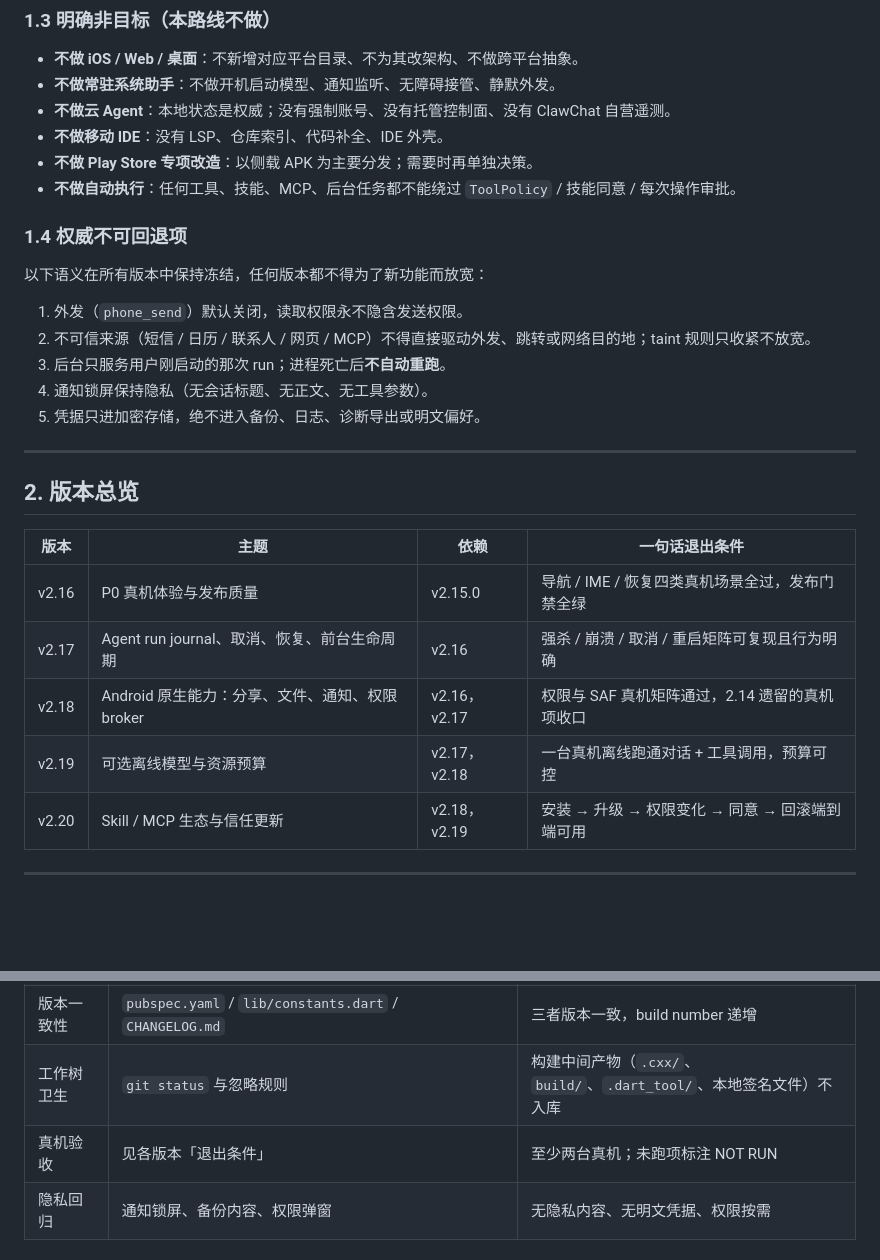
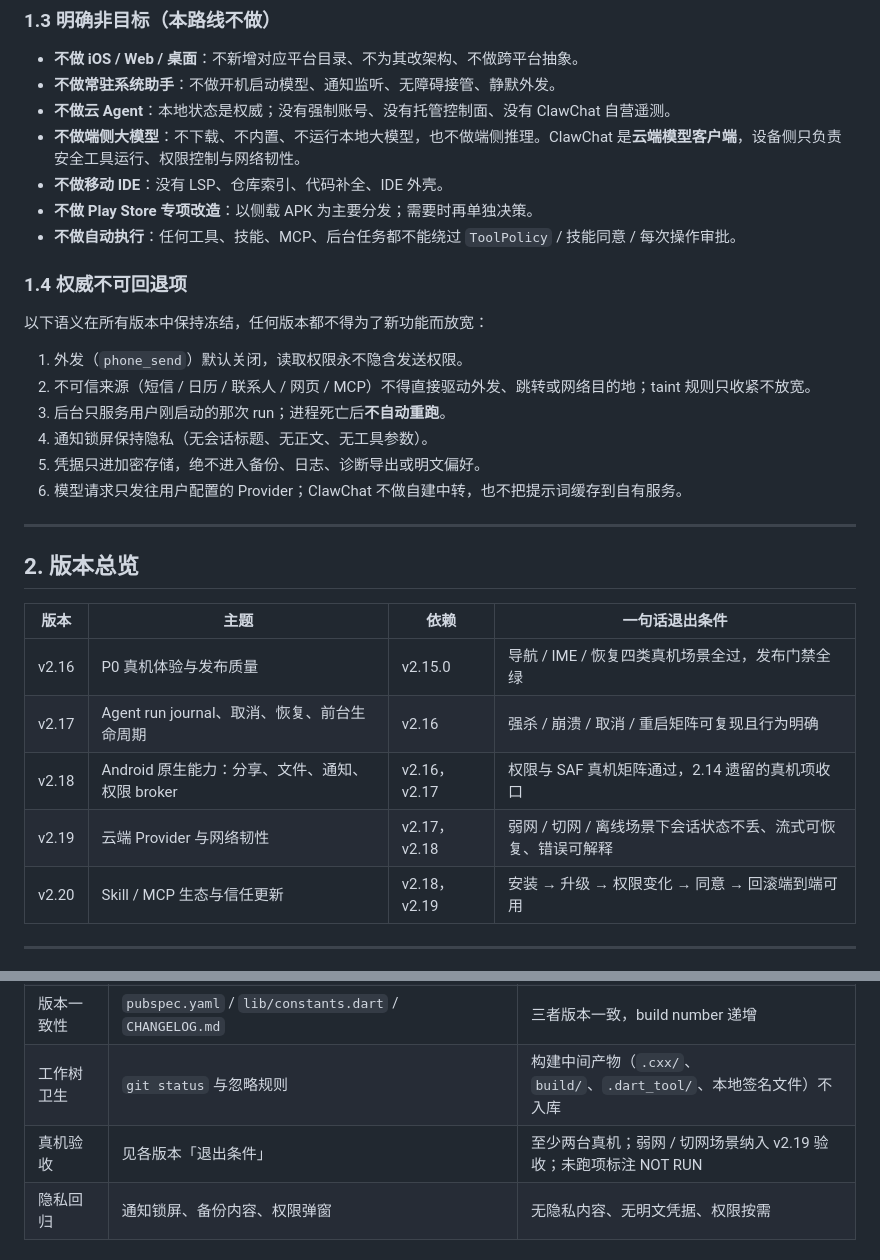
Before and after one commit to ankadada/ClawChat, a Markdown page: docs/android-roadmap.md, 2 parts joined by grey strips. Drawn GitHub-style; blank space fills up the shorter version.

```diff
--- a/docs/android-roadmap.md
+++ b/docs/android-roadmap.md
@@ -31,6 +31,7 @@ ClawChat 是跑在 Android 手机上的**口袋个人 Agent 机器**：通用工
 - **不做 iOS / Web / 桌面**：不新增对应平台目录、不为其改架构、不做跨平台抽象。
 - **不做常驻系统助手**：不做开机启动模型、通知监听、无障碍接管、静默外发。
 - **不做云 Agent**：本地状态是权威；没有强制账号、没有托管控制面、没有 ClawChat 自营遥测。
+- **不做端侧大模型**：不下载、不内置、不运行本地大模型，也不做端侧推理。ClawChat 是**云端模型客户端**，设备侧只负责安全工具运行、权限控制与网络韧性。
 - **不做移动 IDE**：没有 LSP、仓库索引、代码补全、IDE 外壳。
 - **不做 Play Store 专项改造**：以侧载 APK 为主要分发；需要时再单独决策。
 - **不做自动执行**：任何工具、技能、MCP、后台任务都不能绕过 `ToolPolicy` / 技能同意 / 每次操作审批。
@@ -44,6 +45,7 @@ ClawChat 是跑在 Android 手机上的**口袋个人 Agent 机器**：通用工
 3. 后台只服务用户刚启动的那次 run；进程死亡后**不自动重跑**。
 4. 通知锁屏保持隐私（无会话标题、无正文、无工具参数）。
 5. 凭据只进加密存储，绝不进入备份、日志、诊断导出或明文偏好。
+6. 模型请求只发往用户配置的 Provider；ClawChat 不做自建中转，也不把提示词缓存到自有服务。
 
 ---
 
@@ -54,7 +56,7 @@ ClawChat 是跑在 Android 手机上的**口袋个人 Agent 机器**：通用工
 | v2.16 | P0 真机体验与发布质量 | v2.15.0 | 导航 / IME / 恢复四类真机场景全过，发布门禁全绿 |
 | v2.17 | Agent run journal、取消、恢复、前台生命周期 | v2.16 | 强杀 / 崩溃 / 取消 / 重启矩阵可复现且行为明确 |
 | v2.18 | Android 原生能力：分享、文件、通知、权限 broker | v2.16，v2.17 | 权限与 SAF 真机矩阵通过，2.14 遗留的真机项收口 |
-| v2.19 | 可选离线模型与资源预算 | v2.17，v2.18 | 一台真机离线跑通对话 + 工具调用，预算可控 |
+| v2.19 | 云端 Provider 与网络韧性 | v2.17，v2.18 | 弱网 / 切网 / 离线场景下会话状态不丢、流式可恢复、错误可解释 |
 | v2.20 | Skill / MCP 生态与信任更新 | v2.18，v2.19 | 安装 → 升级 → 权限变化 → 同意 → 回滚端到端可用 |
 
 ---
@@ -269,7 +275,7 @@ ClawChat 是跑在 Android 手机上的**口袋个人 Agent 机器**：通用工
 | 技能证据 | `cd flutter_app && dart run tool/skill_evals/run_skill_evals.dart` | `status=PASS`，`runtime-evidence.json` 与最终源码摘要一致 |
 | 版本一致性 | `pubspec.yaml` / `lib/constants.dart` / `CHANGELOG.md` | 三者版本一致，build number 递增 |
 | 工作树卫生 | `git status` 与忽略规则 | 构建中间产物（`.cxx/`、`build/`、`.dart_tool/`、本地签名文件）不入库 |
-| 真机验收 | 见各版本「退出条件」 | 至少两台真机；未跑项标注 NOT RUN |
+| 真机验收 | 见各版本「退出条件」 | 至少两台真机；弱网 / 切网场景纳入 v2.19 验收；未跑项标注 NOT RUN |
 | 隐私回归 | 通知锁屏、备份内容、权限弹窗 | 无隐私内容、无明文凭据、权限按需 |
 
 ### 9.3 发布说明要求
```
Also changed, not shown: other parts of docs/android-roadmap.md (+28 -22 lines).
